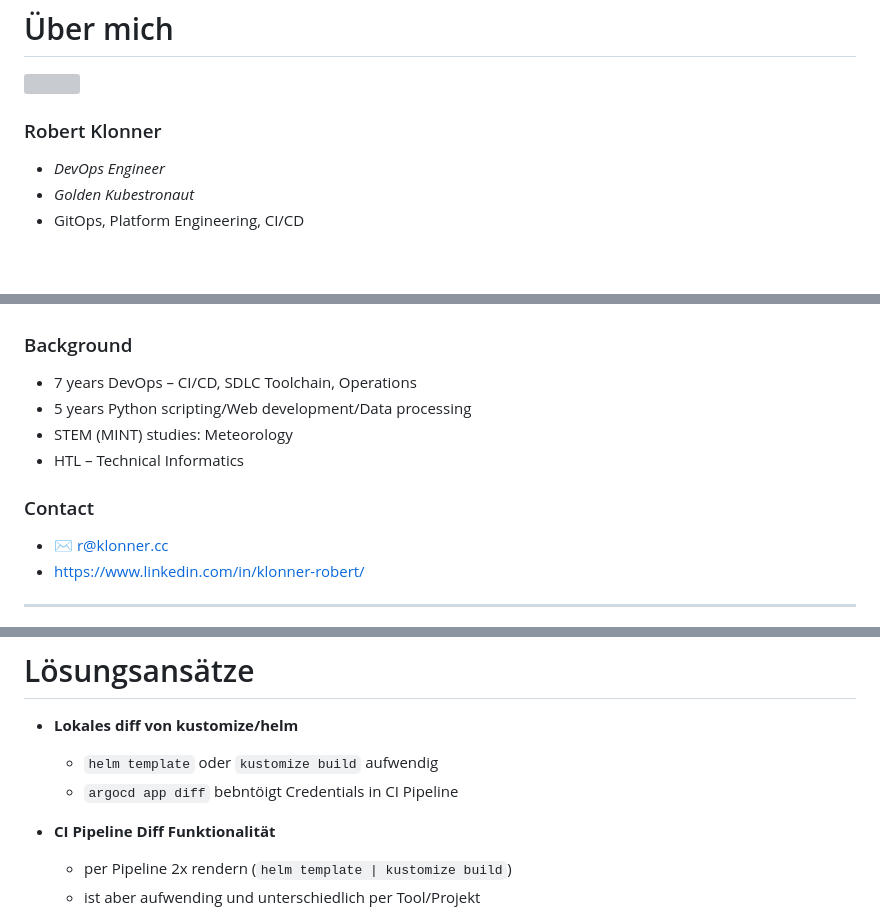
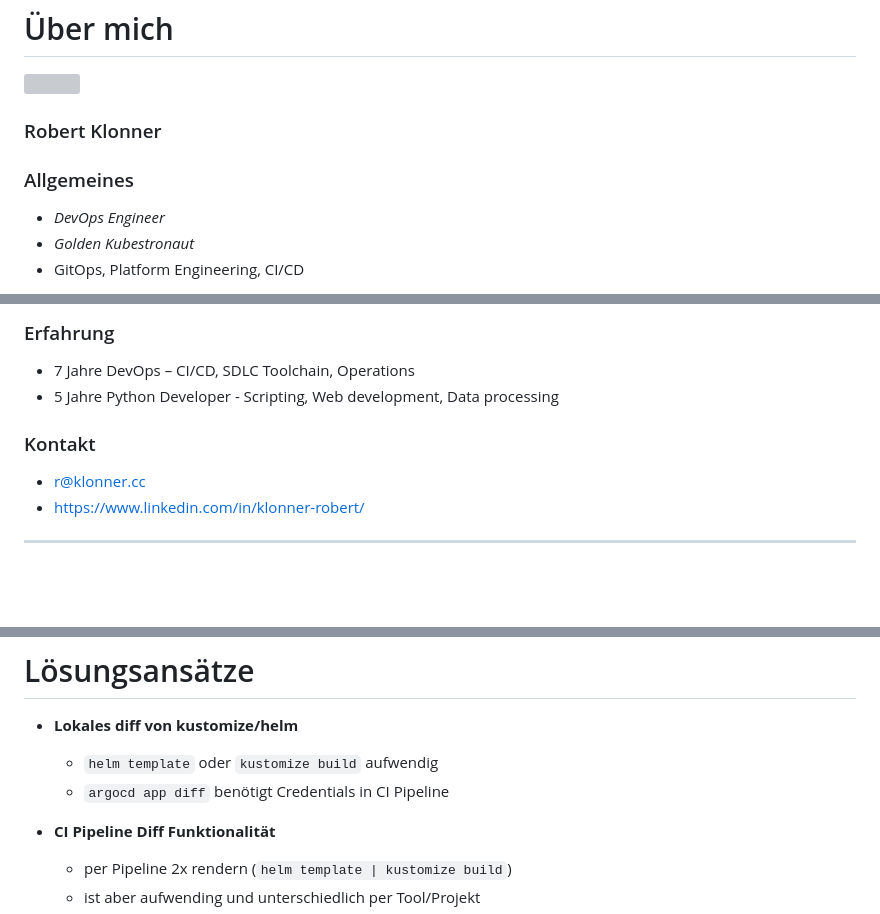
Before and after one commit to rklonner/rklonner.github.io, a Markdown page: 2026-apec/slides.md, 3 parts joined by grey strips. Rendered like a GitHub page; blank space fills up the shorter version; grey boxes are pictures that could not be loaded.

Commit message:
Update slides

```diff
--- a/2026-apec/slides.md
+++ b/2026-apec/slides.md
@@ -28,7 +28,14 @@
 
   <img src="assets/ch0_robert_klonner.jpeg" class="round-img">
 
-  ### Robert Klonner
+### Robert Klonner
+
+  </div>
+
+  <div style="flex: 3; text-align: left; font-size: 0.8em; display: grid; align-content: center;"
+  <!-- Leerzeile für Markdown -->
+
+### Allgemeines
   * *DevOps Engineer*
   * *Golden Kubestronaut*
   * GitOps, Platform Engineering, CI/CD
@@ -36,15 +42,10 @@
 
-  <div style="flex: 3; text-align: left;">
-  <!-- Leerzeile für Markdown -->
+### Erfahrung
+* 7 Jahre DevOps – CI/CD, SDLC Toolchain, Operations
+* 5 Jahre Python Developer - Scripting, Web development, Data processing
 
-### Background
-* 7 years DevOps – CI/CD, SDLC Toolchain, Operations
-* 5 years Python scripting/Web development/Data processing
-* STEM (MINT) studies: Meteorology
-* HTL – Technical Informatics
-
-### Contact
-* ✉ r@klonner.cc
+### Kontakt
+* r@klonner.cc
 * https://www.linkedin.com/in/klonner-robert/
   </div>
 
@@ -257,7 +260,7 @@ spec:
 
 **Lokales diff von kustomize/helm**
   * `helm template` oder `kustomize build` aufwendig
-  * `argocd app diff` bebntöigt Credentials in CI Pipeline
+  * `argocd app diff` benötigt Credentials in CI Pipeline
 </li>
 
 <li class="fragment">
```
Also changed, not shown: other parts of 2026-apec/slides.md (+5 -4 lines).
